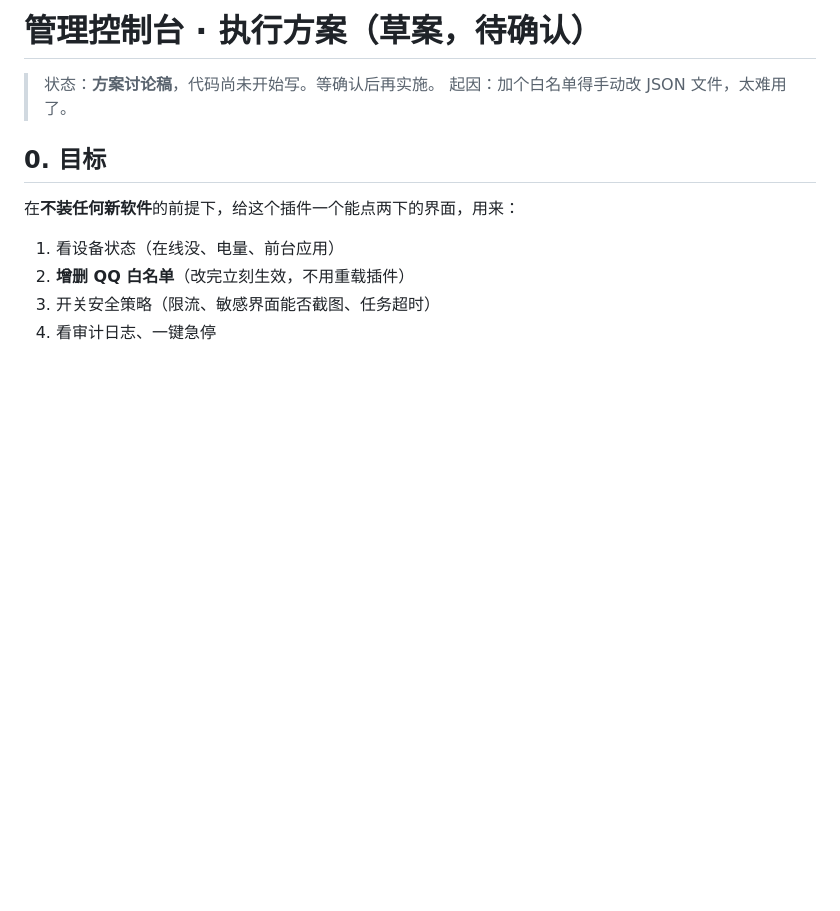
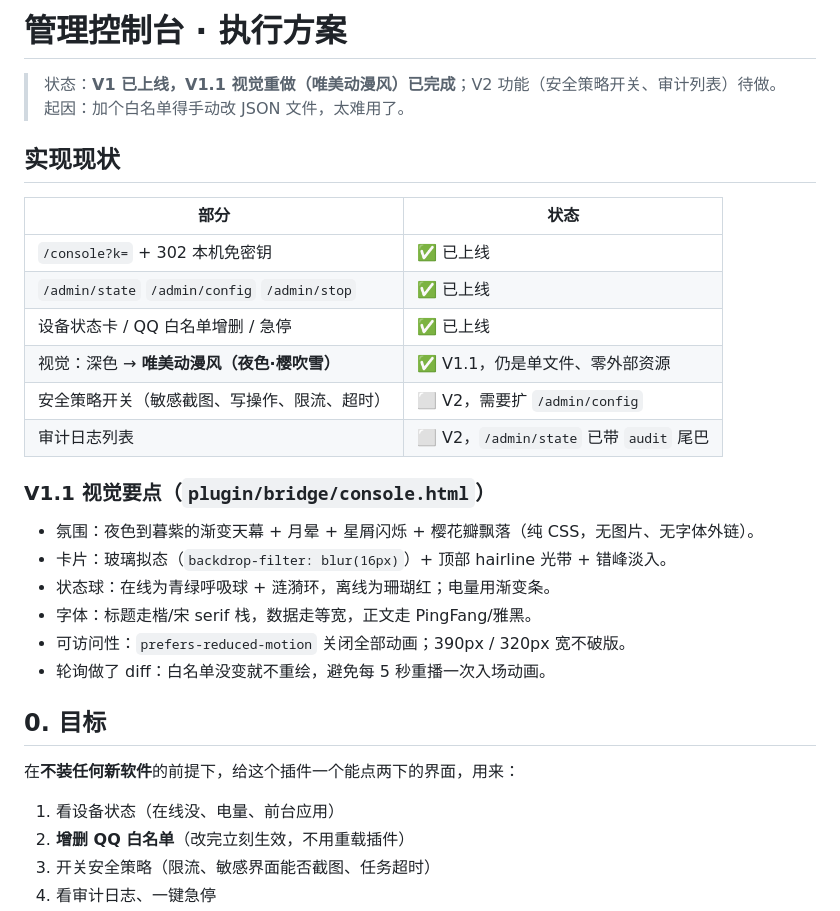
Before and after one commit to NishimiyaFukinoto/astrbot_plugin_dimensional_portal, a Markdown page: docs/CONSOLE_PLAN.md, the part around the change. Rendered like a GitHub page; blank space fills up the shorter version.

```diff
--- a/docs/CONSOLE_PLAN.md
+++ b/docs/CONSOLE_PLAN.md
@@ -1,7 +1,27 @@
-# 管理控制台 · 执行方案（草案，待确认）
+# 管理控制台 · 执行方案
 
-> 状态：**方案讨论稿**，代码尚未开始写。等确认后再实施。
+> 状态：**V1 已上线，V1.1 视觉重做（唯美动漫风）已完成**；V2 功能（安全策略开关、审计列表）待做。
 > 起因：加个白名单得手动改 JSON 文件，太难用了。
+
+## 实现现状
+
+| 部分 | 状态 |
+| --- | --- |
+| `/console?k=` + 302 本机免密钥 | ✅ 已上线 |
+| `/admin/state` `/admin/config` `/admin/stop` | ✅ 已上线 |
+| 设备状态卡 / QQ 白名单增删 / 急停 | ✅ 已上线 |
+| 视觉：深色 → **唯美动漫风（夜色·樱吹雪）** | ✅ V1.1，仍是单文件、零外部资源 |
+| 安全策略开关（敏感截图、写操作、限流、超时） | ⬜ V2，需要扩 `/admin/config` |
+| 审计日志列表 | ⬜ V2，`/admin/state` 已带 `audit` 尾巴 |
+
+### V1.1 视觉要点（`plugin/bridge/console.html`）
+
+- 氛围：夜色到暮紫的渐变天幕 + 月晕 + 星屑闪烁 + 樱花瓣飘落（纯 CSS，无图片、无字体外链）。
+- 卡片：玻璃拟态（`backdrop-filter: blur(16px)`）+ 顶部 hairline 光带 + 错峰淡入。
+- 状态球：在线为青绿呼吸球 + 涟漪环，离线为珊瑚红；电量用渐变条。
+- 字体：标题走楷/宋 serif 栈，数据走等宽，正文走 PingFang/雅黑。
+- 可访问性：`prefers-reduced-motion` 关闭全部动画；390px / 320px 宽不破版。
+- 轮询做了 diff：白名单没变就不重绘，避免每 5 秒重播一次入场动画。
 
 ## 0. 目标
 
```
Also changed, not shown: assets/console-demo.png, 1 other file.
